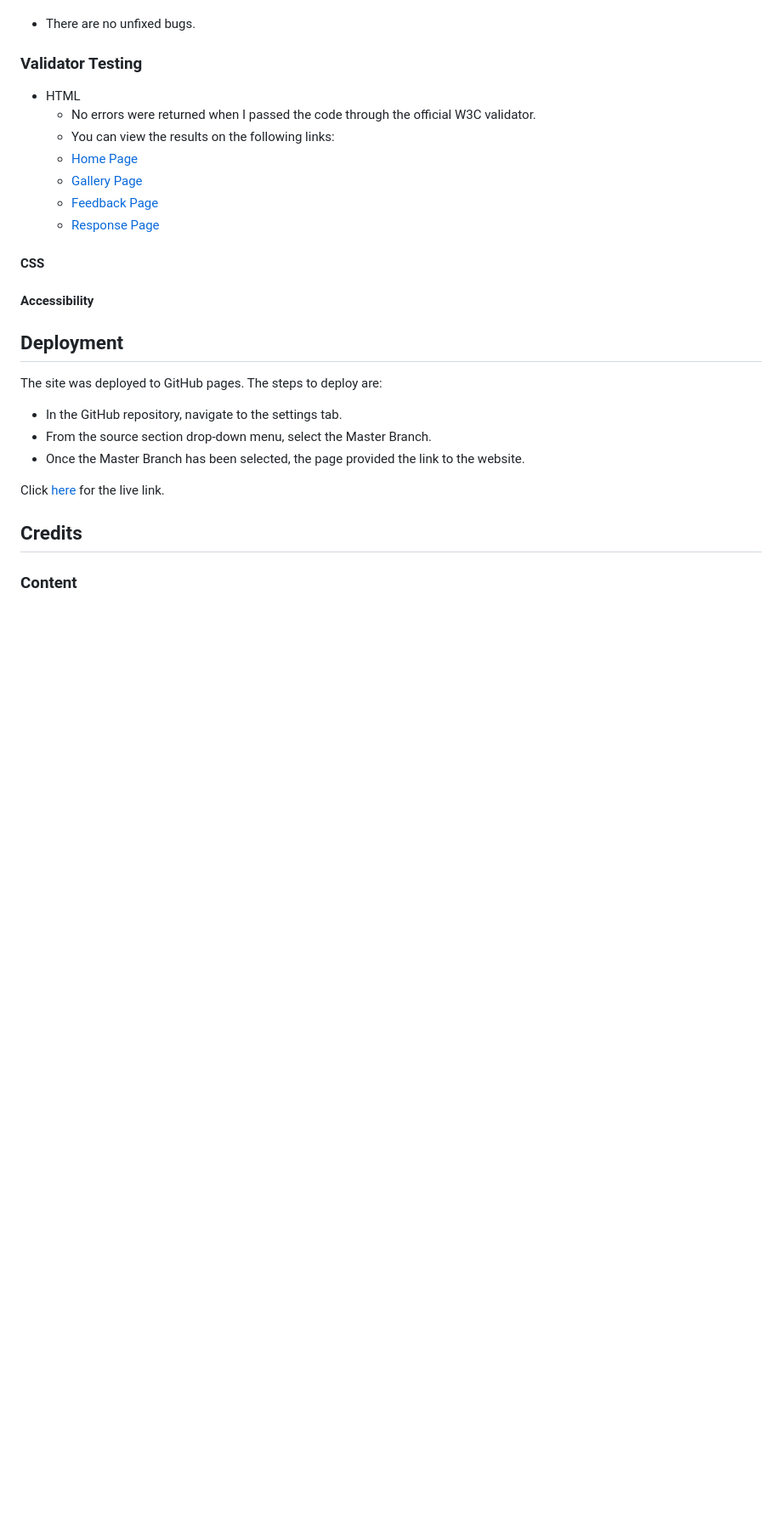
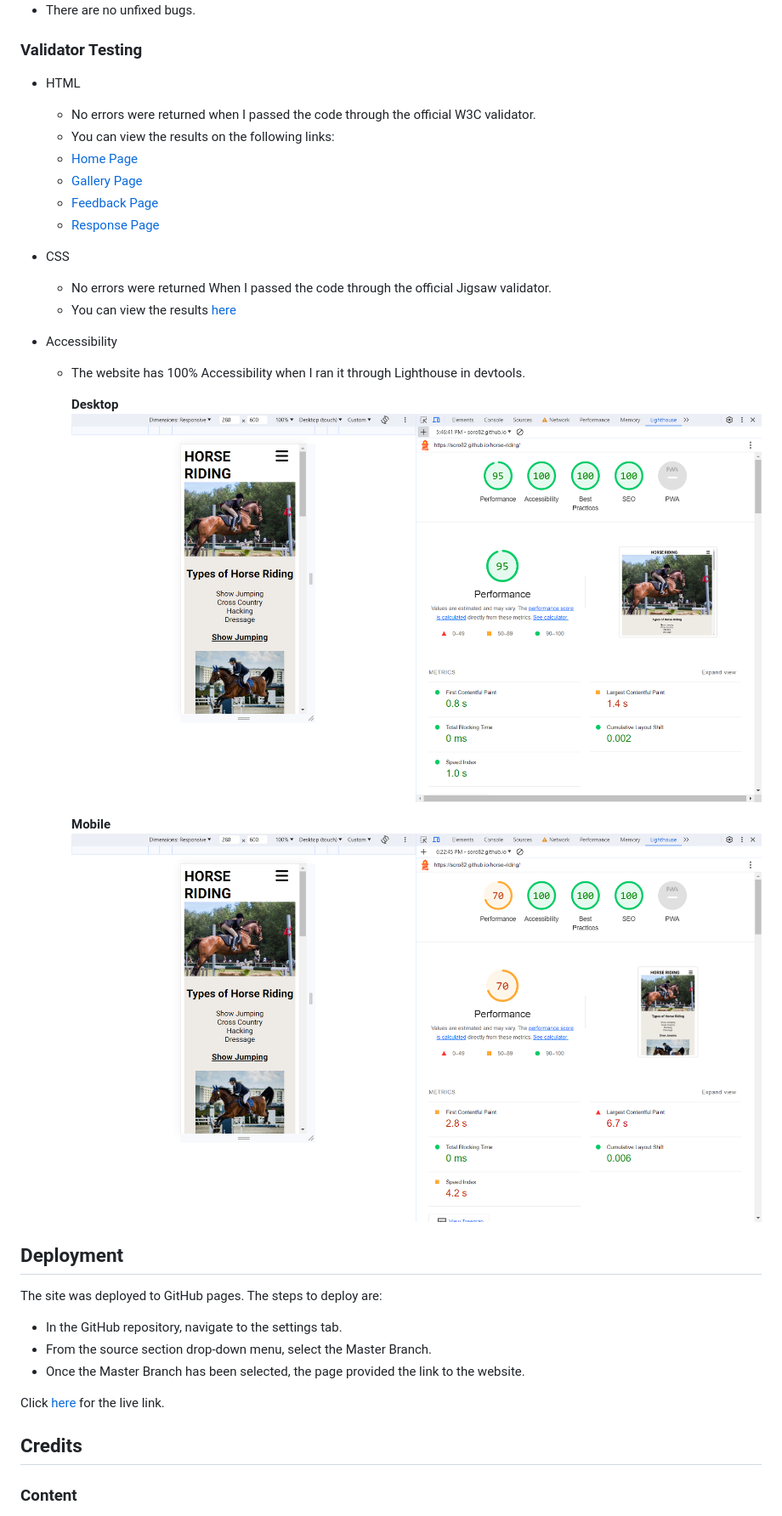
Before and after one commit to Soro82/horse-riding, a Markdown page: README.md, the part around the change. Shown at 85% size. Rendered like a GitHub page; blank space fills up the shorter version.

Commit message:
update the Testing section of readme file

```diff
--- a/README.md
+++ b/README.md
@@ -121,9 +121,18 @@ I used [Balsamiq](https://balsamiq.com/) to create wireframes for my website to
   * [Feedback Page](documentation/testing/feedback-validation.png)
   * [Response Page](documentation/testing/response-validation.png)
 
-#### CSS
+* CSS
+  * No errors were returned When I passed the code through the official Jigsaw validator.
+  * You can view the results [here](documentation/testing/style-validation.png)
 
-#### Accessibility
+* Accessibility
+  * The website has 100% Accessibility when I ran it through Lighthouse in devtools.
+
+    **Desktop**
+    ![Lighthouse results from Desktop test](documentation/testing/lighthouse-desktop.png)
+
+    **Mobile**
+    ![Lighthouse results from Desktop test](documentation/testing/lighthouse-mobile.png)
 
 ## Deployment
 
```
